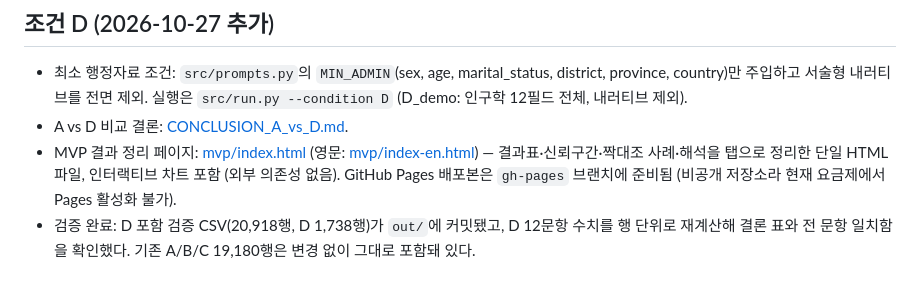
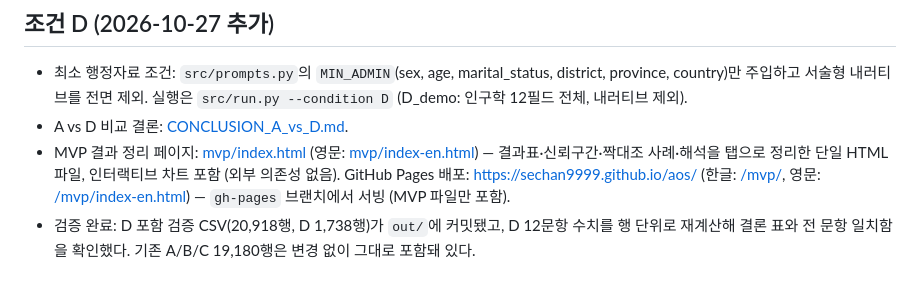
Before and after one commit to sechan9999/aos, a Markdown page: gemini-exp/README.md, the part around the change. Drawn GitHub-style.

Commit message:
docs(gemini-exp): record live GitHub Pages URLs

```diff
--- a/gemini-exp/README.md
+++ b/gemini-exp/README.md
@@ -42,5 +42,5 @@
 
 - 최소 행정자료 조건: `src/prompts.py`의 `MIN_ADMIN`(sex, age, marital_status, district, province, country)만 주입하고 서술형 내러티브를 전면 제외. 실행은 `src/run.py --condition D` (D_demo: 인구학 12필드 전체, 내러티브 제외).
 - A vs D 비교 결론: [CONCLUSION_A_vs_D.md](CONCLUSION_A_vs_D.md).
-- MVP 결과 정리 페이지: [mvp/index.html](mvp/index.html) (영문: [mvp/index-en.html](mvp/index-en.html)) — 결과표·신뢰구간·짝대조 사례·해석을 탭으로 정리한 단일 HTML 파일, 인터랙티브 차트 포함 (외부 의존성 없음). GitHub Pages 배포본은 `gh-pages` 브랜치에 준비됨 (비공개 저장소라 현재 요금제에서 Pages 활성화 불가).
+- MVP 결과 정리 페이지: [mvp/index.html](mvp/index.html) (영문: [mvp/index-en.html](mvp/index-en.html)) — 결과표·신뢰구간·짝대조 사례·해석을 탭으로 정리한 단일 HTML 파일, 인터랙티브 차트 포함 (외부 의존성 없음). GitHub Pages 배포: [https://sechan9999.github.io/aos/](https://sechan9999.github.io/aos/) (한글: [/mvp/](https://sechan9999.github.io/aos/mvp/), 영문: [/mvp/index-en.html](https://sechan9999.github.io/aos/mvp/index-en.html)) — `gh-pages` 브랜치에서 서빙 (MVP 파일만 포함).
 - 검증 완료: D 포함 검증 CSV(20,918행, D 1,738행)가 `out/`에 커밋됐고, D 12문항 수치를 행 단위로 재계산해 결론 표와 전 문항 일치함을 확인했다. 기존 A/B/C 19,180행은 변경 없이 그대로 포함돼 있다.
```
